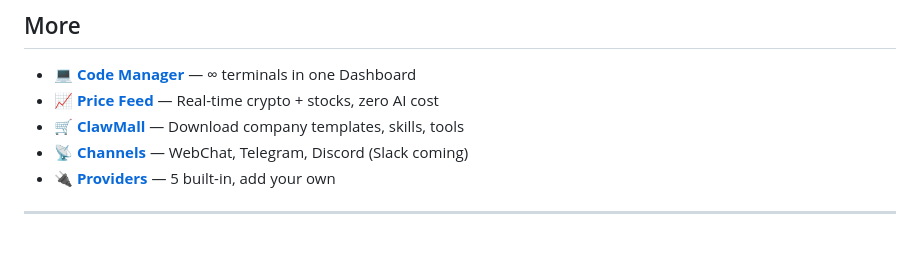
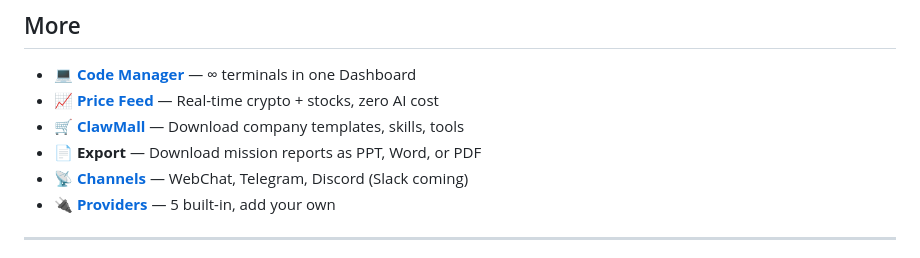
Before and after one commit to Claw-Company/clawcompany, a Markdown page: README.md, the part around the change. Drawn GitHub-style.

Commit message:
docs: add export PPT/Word/PDF to README
Co-Authored-By: Claude Opus 4.6 (1M context) <noreply@anthropic.com>

```diff
--- a/README.md
+++ b/README.md
@@ -97,6 +97,7 @@ Agents use a **think → act → observe** loop autonomously.
 - 💻 **[Code Manager](https://clawcompany.org#code-manager)** — ∞ terminals in one Dashboard
 - 📈 **[Price Feed](https://clawcompany.org#price)** — Real-time crypto + stocks, zero AI cost
 - 🛒 **[ClawMall](https://clawcompany.org#clawmall)** — Download company templates, skills, tools
+- 📄 **Export** — Download mission reports as PPT, Word, or PDF
 - 📡 **[Channels](https://clawcompany.org#channels)** — WebChat, Telegram, Discord (Slack coming)
 - 🔌 **[Providers](https://clawcompany.org#providers)** — 5 built-in, add your own
 
```
